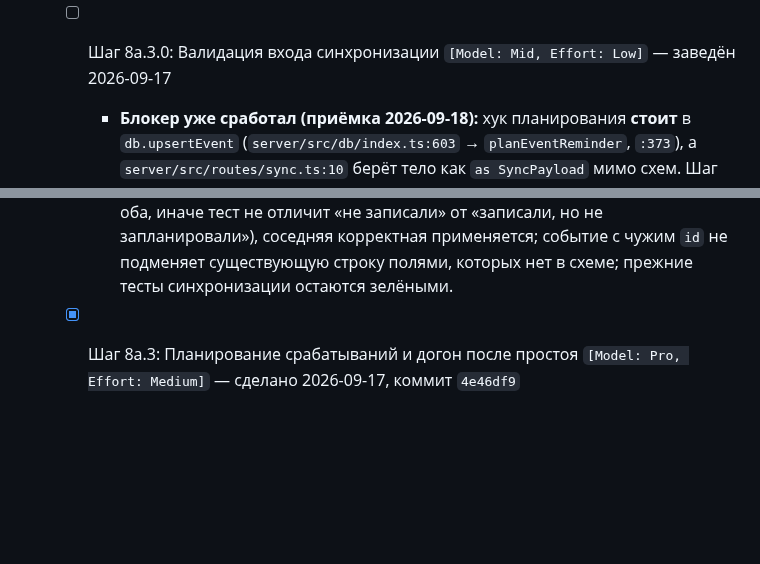
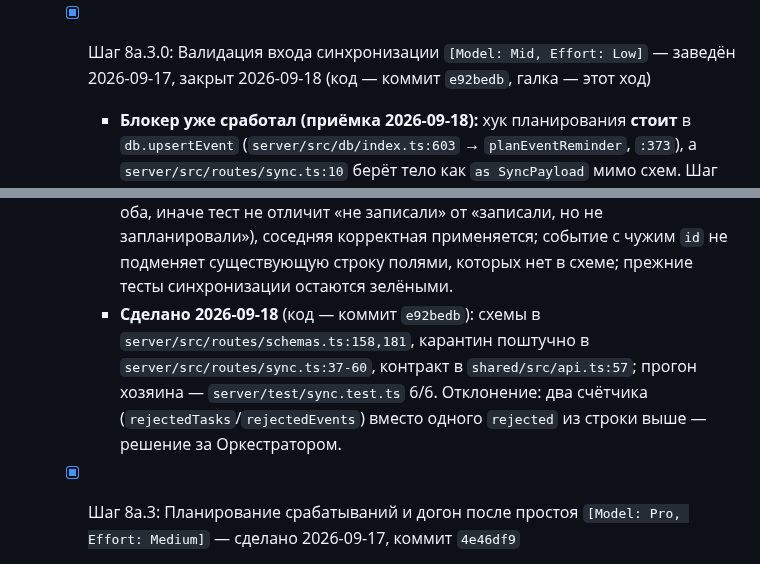
Before and after one commit to Artemsites/organizer, a Markdown page: plan.md, 2 parts joined by grey strips. Drawn GitHub-style; blank space fills up the shorter version.

```diff
--- a/plan.md
+++ b/plan.md
@@ -90,13 +90,14 @@ organizer/
     - **Верхняя граница интервала напоминания — не вкусовое число:** 10 080 минут = `DELIVERY_RETENTION_MS` (`db/index.ts:51`). Догон Шага 8a.3 читает журнал, живущий 7 суток, поэтому напоминание, отставшее сильнее, не сработает ни разу.
     - **Находка вне Scope:** `/api/v1/sync` пишет задачи и события мимо схем (`server/src/routes/sync.ts:10` + `upsertEvent`), то есть валидация 8a.2 обходится вторым входом в ту же БД. Заведено в `issues.md`.
 
-  - [ ] Шаг 8a.3.0: Валидация входа синхронизации `[Model: Mid, Effort: Low]` — заведён 2026-09-17
+  - [x] Шаг 8a.3.0: Валидация входа синхронизации `[Model: Mid, Effort: Low]` — заведён 2026-09-17, закрыт 2026-09-18 (код — коммит `e92bedb`, галка — этот ход)
     - **Блокер уже сработал (приёмка 2026-09-18):** хук планирования **стоит** в `db.upsertEvent` (`server/src/db/index.ts:603` → `planEventReminder`, `:373`), а `server/src/routes/sync.ts:10` берёт тело как `as SyncPayload` мимо схем. Шаг 8a.3 сдан через голову этого подшага, пункт приёмки «Синхронизация не планирует по мусорным данным» не принят. Планировать по непроверенному вводу нельзя: отрицательный или нецелый `reminderMinutes` даёт срабатывание в прошлом (догон выдаст его залпом), запредельный — строку, которая не сработает никогда и не попадёт под уборку.
     - Вход `/api/v1/sync` проходит через схемы из `server/src/routes/schemas.ts` до `upsertTask`/`upsertEvent`. Задачи закрываются тем же проходом: дыра одна и та же, второй заход к этому файлу был бы вторым источником истины.
     - **Подводный камень:** `createEventSchema` здесь не подходит — она в режиме `strip()` режет `id` и `createdAt`, а синхронизация обязана их сохранять (по `id` идёт `ON CONFLICT DO UPDATE`). Нужна отдельная схема записи синхронизации: те же границы полей плюс обязательный `id`. Границы берутся из существующих констант, не переписываются числами.
     - Невалидная запись не роняет весь пакет синхронизации: она отбрасывается, остальные применяются, клиент получает счётчик отклонённых. Полный 400 на пакет означал бы, что один кривой клиент блокирует синхронизацию всех своих записей.
     - **Счётчику отклонённых негде лежать:** в `SyncResult` (`shared/src/api.ts:57`) такого поля нет. Добавляется `rejected: number` — правка общего контракта, но аддитивная: `cli/` и `web/` читают свои поля и нового не заметят. Менять или переименовывать существующие поля нельзя, их читают оба клиента.
     - Доказательство: `POST /api/v1/sync` с событием, где `reminderMinutes` отрицательный, — записи нет в БД **и нет строки в `delivery_log`** (проверять оба, иначе тест не отличит «не записали» от «записали, но не запланировали»), соседняя корректная применяется; событие с чужим `id` не подменяет существующую строку полями, которых нет в схеме; прежние тесты синхронизации остаются зелёными.
+    - **Сделано 2026-09-18** (код — коммит `e92bedb`): схемы в `server/src/routes/schemas.ts:158,181`, карантин поштучно в `server/src/routes/sync.ts:37-60`, контракт в `shared/src/api.ts:57`; прогон хозяина — `server/test/sync.test.ts` 6/6. Отклонение: два счётчика (`rejectedTasks`/`rejectedEvents`) вместо одного `rejected` из строки выше — решение за Оркестратором.
 
   - [x] Шаг 8a.3: Планирование срабатываний и догон после простоя `[Model: Pro, Effort: Medium]` — сделано 2026-09-17, коммит `4e46df9`
     - Создание и изменение события с непустым интервалом напоминания пишет в журнал строку с вычисленным моментом срабатывания; снятие интервала — убирает невыданные строки.
```
Also changed, not shown: report.md (+7 -0 lines), submit.md (+6 -0 lines).
